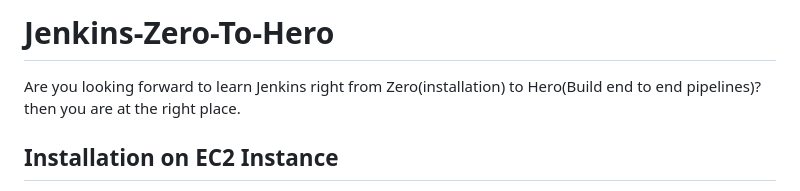
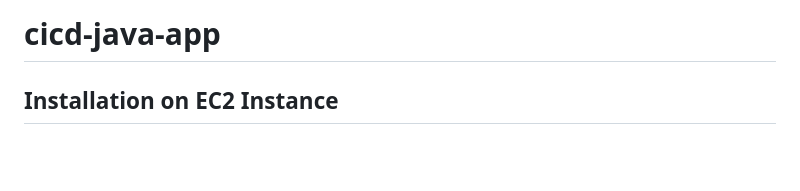
Before and after one commit to honeymodi55/cicd-java-app, a Markdown page: README.md, the part around the change. Drawn GitHub-style; blank space fills up the shorter version.

```diff
--- a/README.md
+++ b/README.md
@@ -1,7 +1,4 @@
-# Jenkins-Zero-To-Hero
-
-Are you looking forward to learn Jenkins right from Zero(installation) to Hero(Build end to end pipelines)? then you are at the right place.
-
+# cicd-java-app
 ## Installation on EC2 Instance
 
 YouTube Video ->
```
